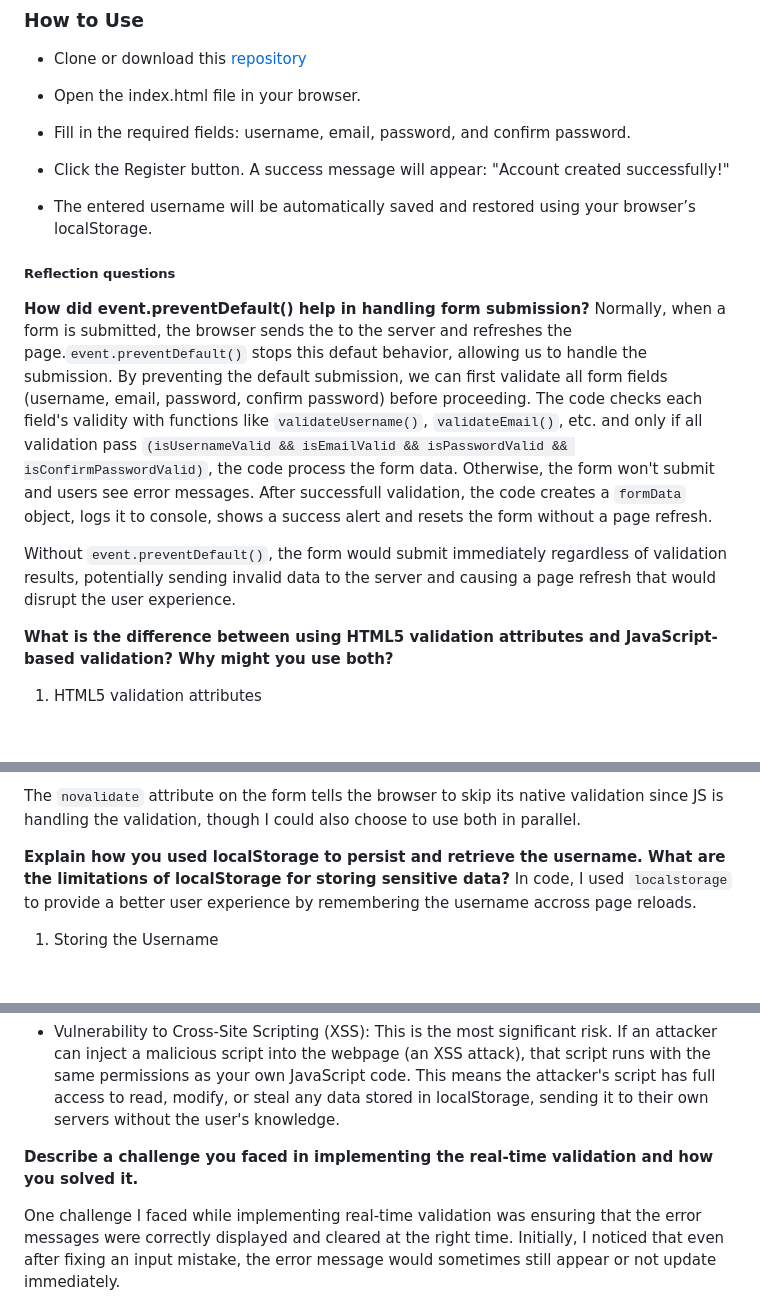
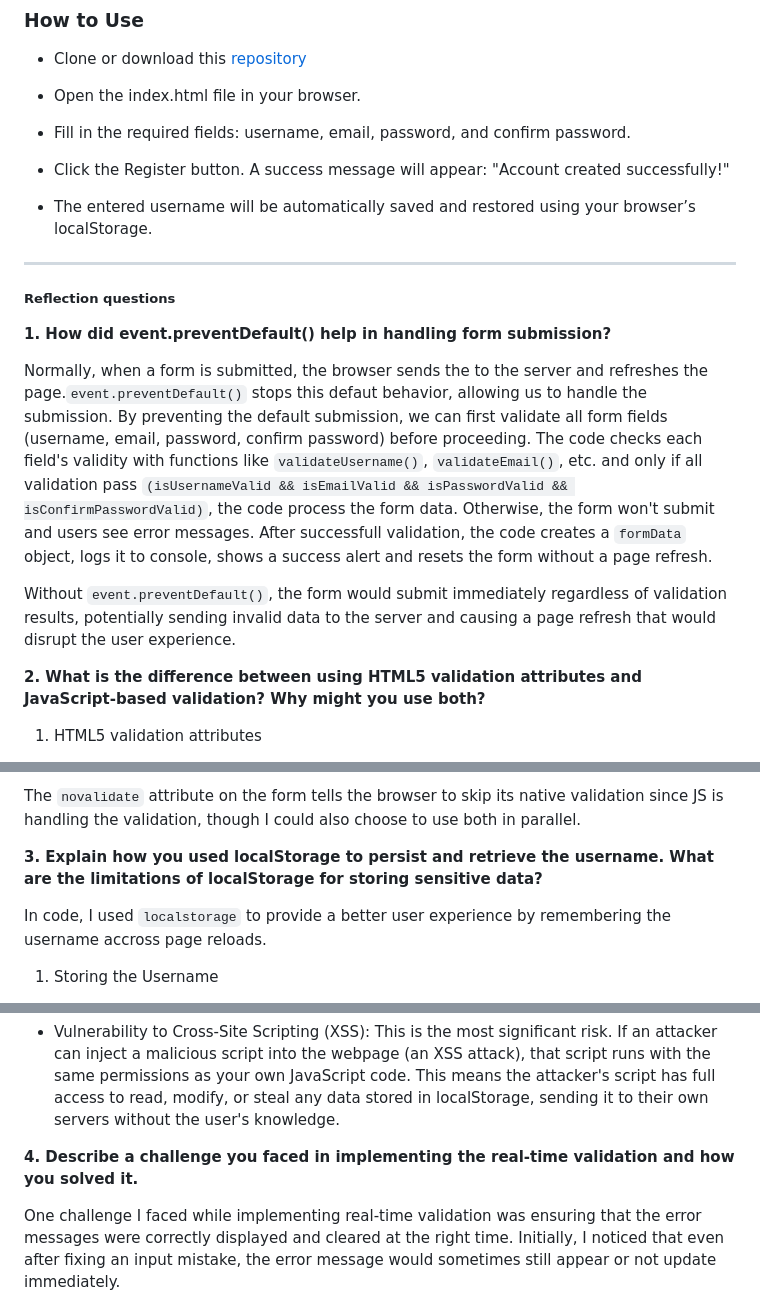
Before and after one commit to urmee04/Interactive-Registration-Form, a Markdown page: README.md, 3 parts joined by grey strips. GitHub-like rendering; blank space fills up the shorter version.

Commit message:
Add README file with project overview, set up steps, and usage instructons

```diff
--- a/README.md
+++ b/README.md
@@ -51,14 +55,17 @@ interactive-registration-form/
 
 - The entered username will be automatically saved and restored using your browser’s localStorage.
 
+---
+
 ##### Reflection questions
 
-**How did event.preventDefault() help in handling form submission?**
+**1. How did event.preventDefault() help in handling form submission?**
+
 Normally, when a form is submitted, the browser sends the to the server and refreshes the page.`event.preventDefault()` stops this defaut behavior, allowing us to handle the submission. By preventing the default submission, we can first validate all form fields (username, email, password, confirm password) before proceeding. The code checks each field's validity with functions like `validateUsername()`, `validateEmail()`, etc. and only if all validation pass `(isUsernameValid && isEmailValid && isPasswordValid && isConfirmPasswordValid)`, the code process the form data. Otherwise, the form won't submit and users see error messages. After successfull validation, the code creates a `formData` object, logs it to console, shows a success alert and resets the form without a page refresh.
 
 Without `event.preventDefault()`, the form would submit immediately regardless of validation results, potentially sending invalid data to the server and causing a page refresh that would disrupt the user experience.
 
-**What is the difference between using HTML5 validation attributes and JavaScript-based validation? Why might you use both?**
+**2. What is the difference between using HTML5 validation attributes and JavaScript-based validation? Why might you use both?**
 
 1. HTML5 validation attributes
 
@@ -83,7 +90,8 @@ In my code, I am using HTML5 attributes as a basic layer of validation, while th
 
 The `novalidate` attribute on the form tells the browser to skip its native validation since JS is handling the validation, though I could also choose to use both in parallel.
 
-**Explain how you used localStorage to persist and retrieve the username. What are the limitations of localStorage for storing sensitive data?**
+**3. Explain how you used localStorage to persist and retrieve the username. What are the limitations of localStorage for storing sensitive data?**
+
 In code, I used `localstorage` to provide a better user experience by remembering the username accross page reloads.
 
 1. Storing the Username
@@ -116,7 +124,7 @@ Storing sensitive data like passwords, session tokens, or personal information i
 
 - Vulnerability to Cross-Site Scripting (XSS): This is the most significant risk. If an attacker can inject a malicious script into the webpage (an XSS attack), that script runs with the same permissions as your own JavaScript code. This means the attacker's script has full access to read, modify, or steal any data stored in localStorage, sending it to their own servers without the user's knowledge.
 
-**Describe a challenge you faced in implementing the real-time validation and how you solved it.**
+**4. Describe a challenge you faced in implementing the real-time validation and how you solved it.**
 
 One challenge I faced while implementing real-time validation was ensuring that the error messages were correctly displayed and cleared at the right time. Initially, I noticed that even after fixing an input mistake, the error message would sometimes still appear or not update immediately.
 
```
Also changed, not shown: other parts of README.md (+8 -3 lines).
